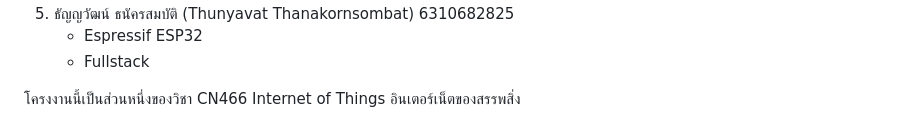
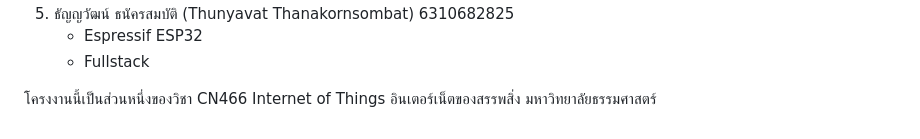
Before and after one commit to trezher149/linebot-iot, a Markdown page: README.md, the part around the change. GitHub-like rendering.

```diff
--- a/README.md
+++ b/README.md
@@ -69,4 +69,4 @@ Bot Basic ID: @005wkjpj
    - Espressif ESP32
    - Fullstack
 
-โครงงานนี้เป็นส่วนหนึ่งของวิชา CN466 Internet of Things อินเตอร์เน็ตของสรรพสิ่ง
+โครงงานนี้เป็นส่วนหนึ่งของวิชา CN466 Internet of Things อินเตอร์เน็ตของสรรพสิ่ง มหาวิทยาลัยธรรมศาสตร์
```
